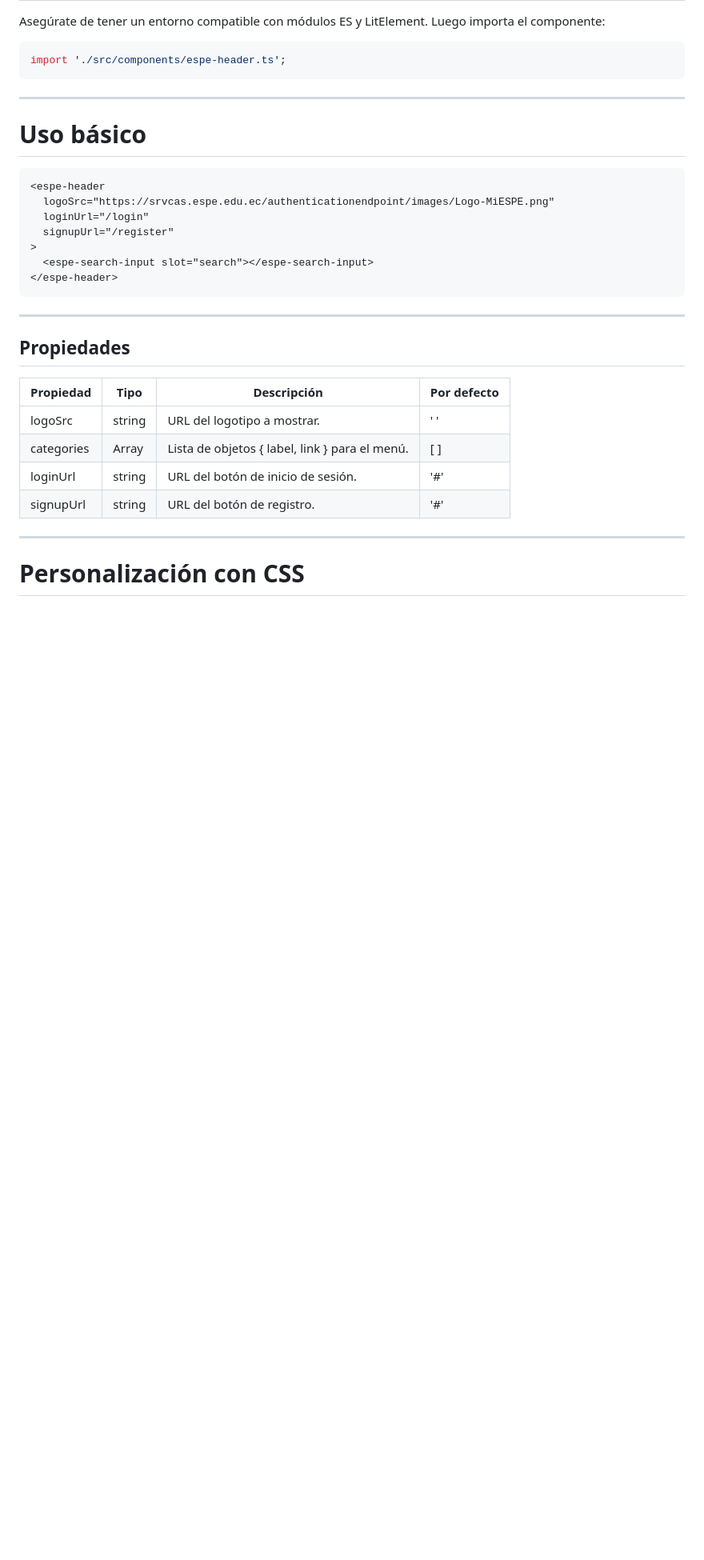
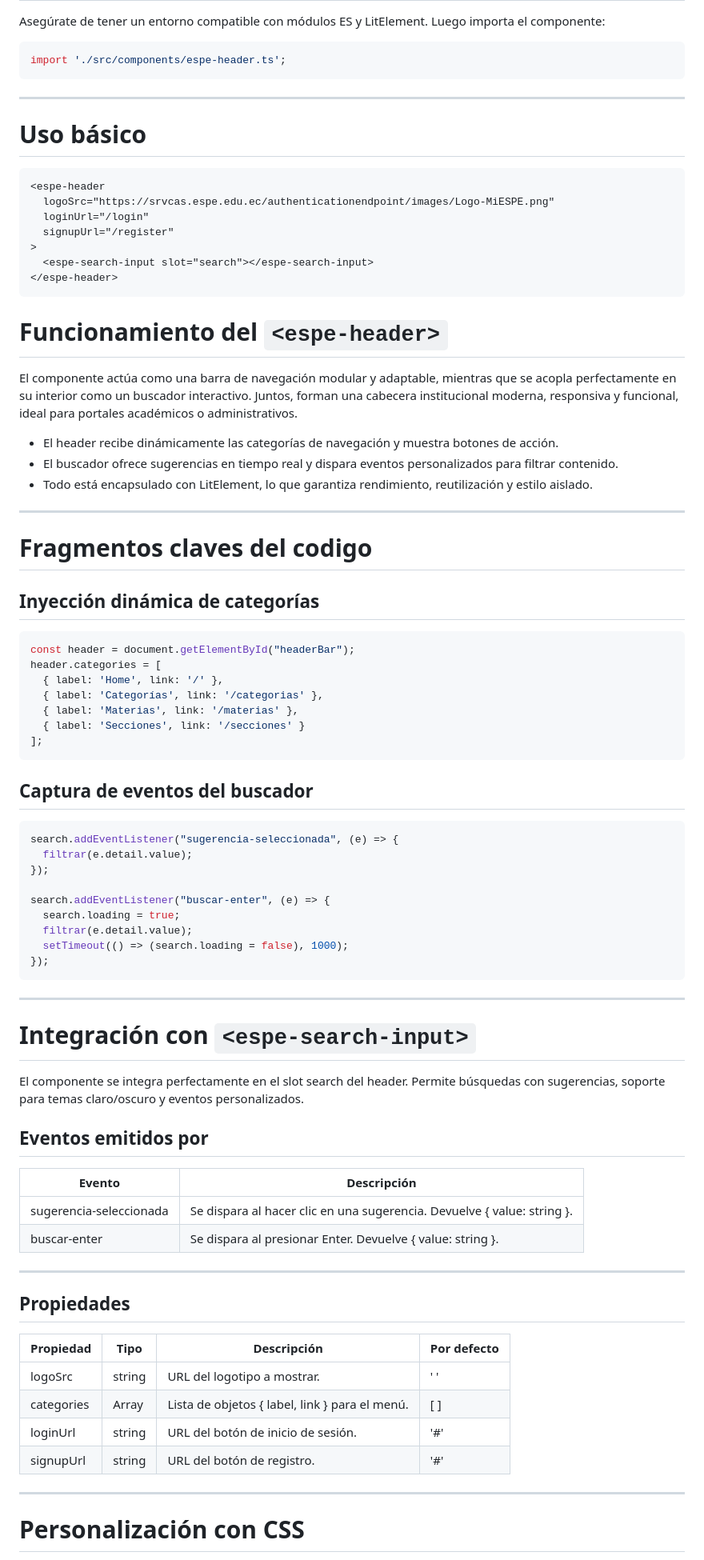
Before and after one commit to AndresPantoja004/ecommerce-espe-gc, a Markdown page: README.md, the part around the change printed below. Shown: that part at 80% size. Drawn GitHub-style; blank space fills up the shorter version.

````diff
--- a/README.md
+++ b/README.md
@@ -44,6 +44,57 @@ import './src/components/espe-header.ts';
   <espe-search-input slot="search"></espe-search-input>
 </espe-header>
 ```
+
+# Funcionamiento del  `<espe-header>`
+
+El componente <espe-header> actúa como una barra de navegación modular y adaptable, mientras que <espe-search-input> se acopla perfectamente en su interior como un buscador interactivo. Juntos, forman una cabecera institucional moderna, responsiva y funcional, ideal para portales académicos o administrativos.
+
+- El header recibe dinámicamente las categorías de navegación y muestra botones de acción.
+- El buscador ofrece sugerencias en tiempo real y dispara eventos personalizados para filtrar contenido.
+- Todo está encapsulado con LitElement, lo que garantiza rendimiento, reutilización y estilo aislado.
+
+---
+
+# Fragmentos claves del codigo
+
+## Inyección dinámica de categorías
+
+```js
+const header = document.getElementById("headerBar");
+header.categories = [
+  { label: 'Home', link: '/' },
+  { label: 'Categorías', link: '/categorias' },
+  { label: 'Materias', link: '/materias' },
+  { label: 'Secciones', link: '/secciones' }
+];
+```
+
+## Captura de eventos del buscador
+
+```js
+search.addEventListener("sugerencia-seleccionada", (e) => {
+  filtrar(e.detail.value);
+});
+
+search.addEventListener("buscar-enter", (e) => {
+  search.loading = true;
+  filtrar(e.detail.value);
+  setTimeout(() => (search.loading = false), 1000);
+});
+```
+
+---
+
+# Integración con `<espe-search-input>`
+
+El componente <espe-search-input> se integra perfectamente en el slot search del header. Permite búsquedas con sugerencias, soporte para temas claro/oscuro y eventos personalizados.
+
+## Eventos emitidos por <espe-search-input>
+
+| Evento                  | Descripción                                                             |
+|-------------------------|-------------------------------------------------------------------------|
+| sugerencia-seleccionada | Se dispara al hacer clic en una sugerencia. Devuelve { value: string }. |
+| buscar-enter            | Se dispara al presionar Enter. Devuelve { value: string }.              |
 
 ---
 
````
Also changed, not shown: other parts of README.md (+1 -1 lines).
